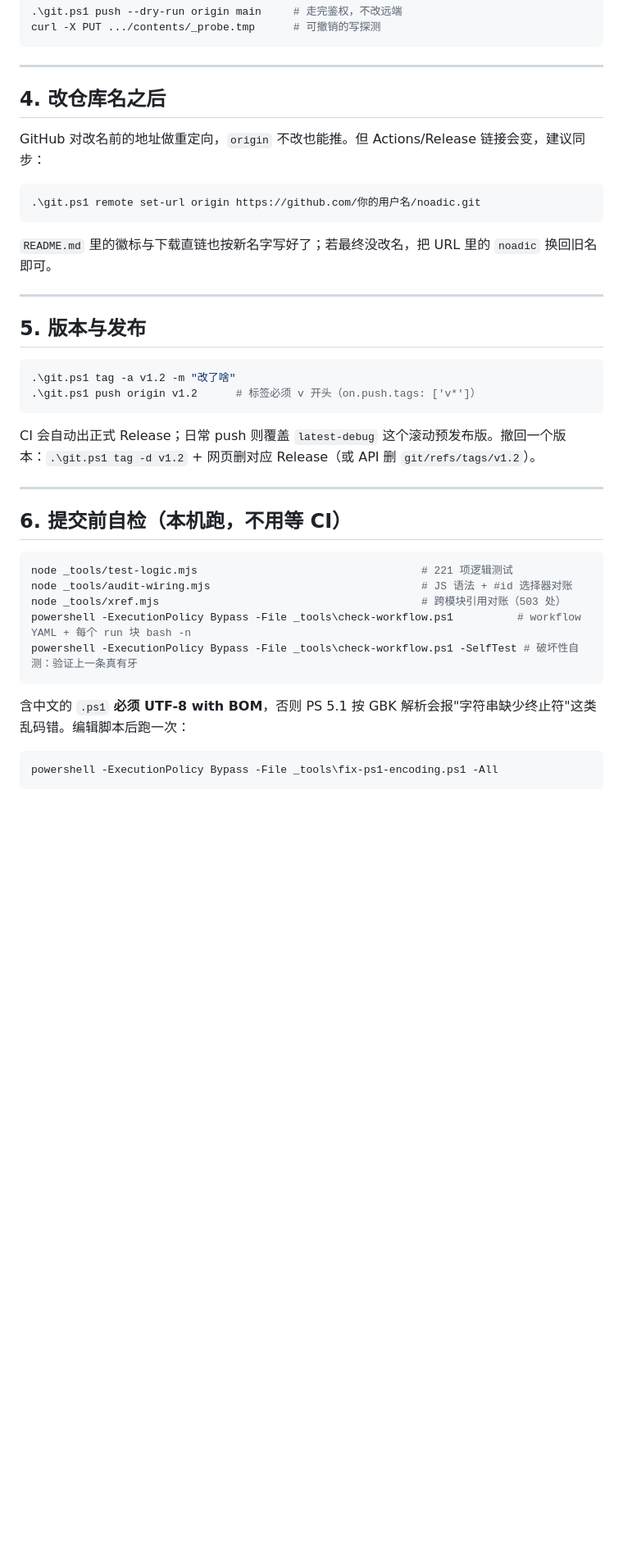
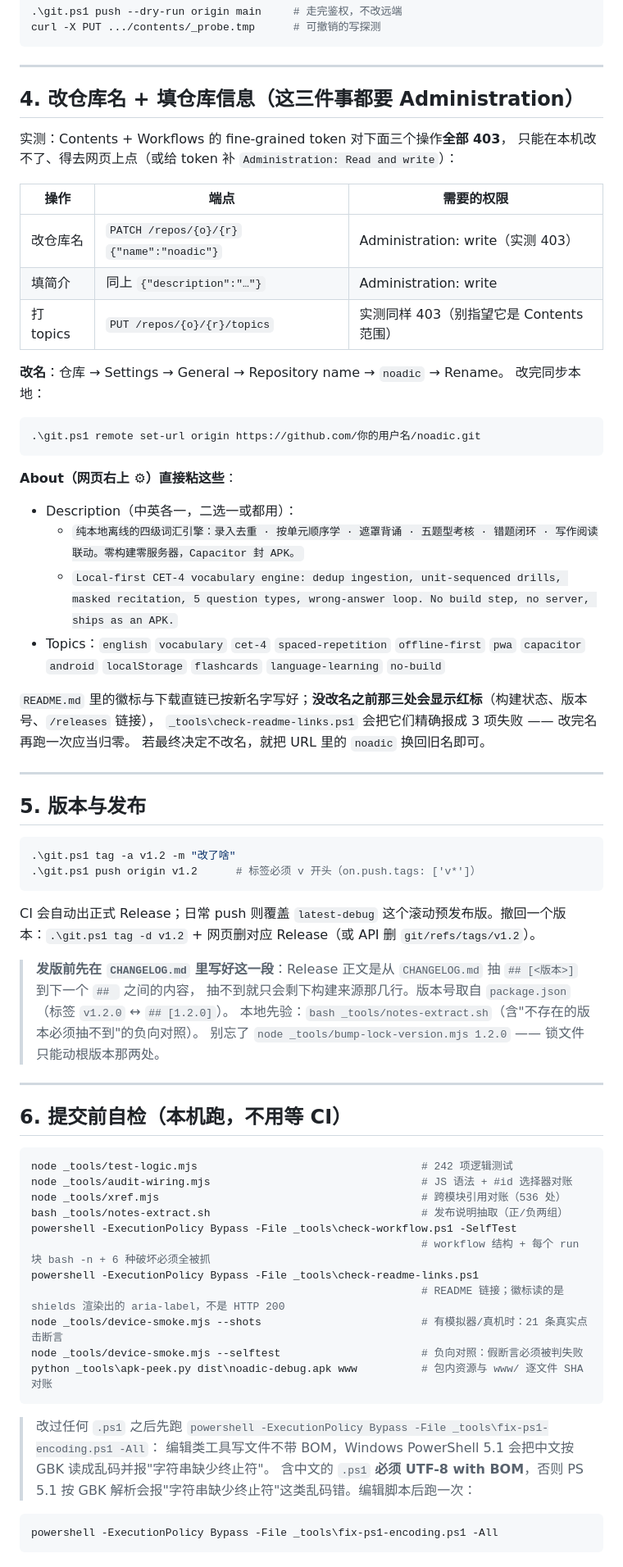
Before and after one commit to yjy1122/cet4-vocab, a Markdown page: HOWTO-git.md, the part around the change. Shown at 82% size. Drawn GitHub-style; blank space fills up the shorter version.

Commit message:
HOWTO-git：改名/简介/topics 都要 Administration（实测三个 403），并写清发版与自检的实际流程

````diff
--- a/HOWTO-git.md
+++ b/HOWTO-git.md
@@ -120,15 +120,34 @@ curl -X PUT .../contents/_probe.tmp      # 可撤销的写探测
 
 ---
 
-## 4. 改仓库名之后
+## 4. 改仓库名 + 填仓库信息（这三件事都要 Administration）
 
-GitHub 对改名前的地址做重定向，`origin` 不改也能推。但 Actions/Release 链接会变，建议同步：
+实测：Contents + Workflows 的 fine-grained token 对下面三个操作**全部 403**，
+只能在本机改不了、得去网页上点（或给 token 补 `Administration: Read and write`）：
+
+| 操作 | 端点 | 需要的权限 |
+|---|---|---|
+| 改仓库名 | `PATCH /repos/{o}/{r}` `{"name":"noadic"}` | Administration: write（实测 403） |
+| 填简介 | 同上 `{"description":"…"}` | Administration: write |
+| 打 topics | `PUT /repos/{o}/{r}/topics` | 实测同样 403（别指望它是 Contents 范围） |
+
+**改名**：仓库 → Settings → General → Repository name → `noadic` → Rename。
+改完同步本地：
 
 ```powershell
 .\git.ps1 remote set-url origin https://github.com/你的用户名/noadic.git
 ```
 
-`README.md` 里的徽标与下载直链也按新名字写好了；若最终没改名，把 URL 里的 `noadic` 换回旧名即可。
+**About（网页右上 ⚙）直接粘这些**：
+
+- Description（中英各一，二选一或都用）：
+  - `纯本地离线的四级词汇引擎：录入去重 · 按单元顺序学 · 遮罩背诵 · 五题型考核 · 错题闭环 · 写作阅读联动。零构建零服务器，Capacitor 封 APK。`
+  - `Local-first CET-4 vocabulary engine: dedup ingestion, unit-sequenced drills, masked recitation, 5 question types, wrong-answer loop. No build step, no server, ships as an APK.`
+- Topics：`english` `vocabulary` `cet-4` `spaced-repetition` `offline-first` `pwa` `capacitor` `android` `localStorage` `flashcards` `language-learning` `no-build`
+
+`README.md` 里的徽标与下载直链已按新名字写好；**没改名之前那三处会显示红标**（构建状态、版本号、`/releases` 链接），
+`_tools\check-readme-links.ps1` 会把它们精确报成 3 项失败 —— 改完名再跑一次应当归零。
+若最终决定不改名，就把 URL 里的 `noadic` 换回旧名即可。
 
 ---
 
@@ -141,18 +160,31 @@ GitHub 对改名前的地址做重定向，`origin` 不改也能推。但 Action
 
 CI 会自动出正式 Release；日常 push 则覆盖 `latest-debug` 这个滚动预发布版。撤回一个版本：`.\git.ps1 tag -d v1.2` + 网页删对应 Release（或 API 删 `git/refs/tags/v1.2`）。
 
+> **发版前先在 `CHANGELOG.md` 里写好这一段**：Release 正文是从 `CHANGELOG.md` 抽 `## [<版本>]` 到下一个 `## ` 之间的内容，
+> 抽不到就只会剩下构建来源那几行。版本号取自 `package.json`（标签 `v1.2.0` ↔ `## [1.2.0]`）。
+> 本地先验：`bash _tools/notes-extract.sh`（含"不存在的版本必须抽不到"的负向对照）。
+> 别忘了 `node _tools/bump-lock-version.mjs 1.2.0` —— 锁文件只能动根版本那两处。
+
 ---
 
 ## 6. 提交前自检（本机跑，不用等 CI）
 
 ```powershell
-node _tools/test-logic.mjs                                   # 221 项逻辑测试
+node _tools/test-logic.mjs                                   # 242 项逻辑测试
 node _tools/audit-wiring.mjs                                 # JS 语法 + #id 选择器对账
-node _tools/xref.mjs                                         # 跨模块引用对账（503 处）
-powershell -ExecutionPolicy Bypass -File _tools\check-workflow.ps1          # workflow YAML + 每个 run 块 bash -n
-powershell -ExecutionPolicy Bypass -File _tools\check-workflow.ps1 -SelfTest # 破坏性自测：验证上一条真有牙
+node _tools/xref.mjs                                         # 跨模块引用对账（536 处）
+bash _tools/notes-extract.sh                                 # 发布说明抽取（正/负两组）
+powershell -ExecutionPolicy Bypass -File _tools\check-workflow.ps1 -SelfTest
+                                                             # workflow 结构 + 每个 run 块 bash -n + 6 种破坏必须全被抓
+powershell -ExecutionPolicy Bypass -File _tools\check-readme-links.ps1
+                                                             # README 链接；徽标读的是 shields 渲染出的 aria-label，不是 HTTP 200
+node _tools/device-smoke.mjs --shots                         # 有模拟器/真机时：21 条真实点击断言
+node _tools/device-smoke.mjs --selftest                      # 负向对照：假断言必须被判失败
+python _tools\apk-peek.py dist\noadic-debug.apk www          # 包内资源与 www/ 逐文件 SHA 对账
 ```
 
+> 改过任何 `.ps1` 之后先跑 `powershell -ExecutionPolicy Bypass -File _tools\fix-ps1-encoding.ps1 -All`：
+> 编辑类工具写文件不带 BOM，Windows PowerShell 5.1 会把中文按 GBK 读成乱码并报"字符串缺少终止符"。
 含中文的 `.ps1` **必须 UTF-8 with BOM**，否则 PS 5.1 按 GBK 解析会报"字符串缺少终止符"这类乱码错。编辑脚本后跑一次：
 
 ```powershell
````
